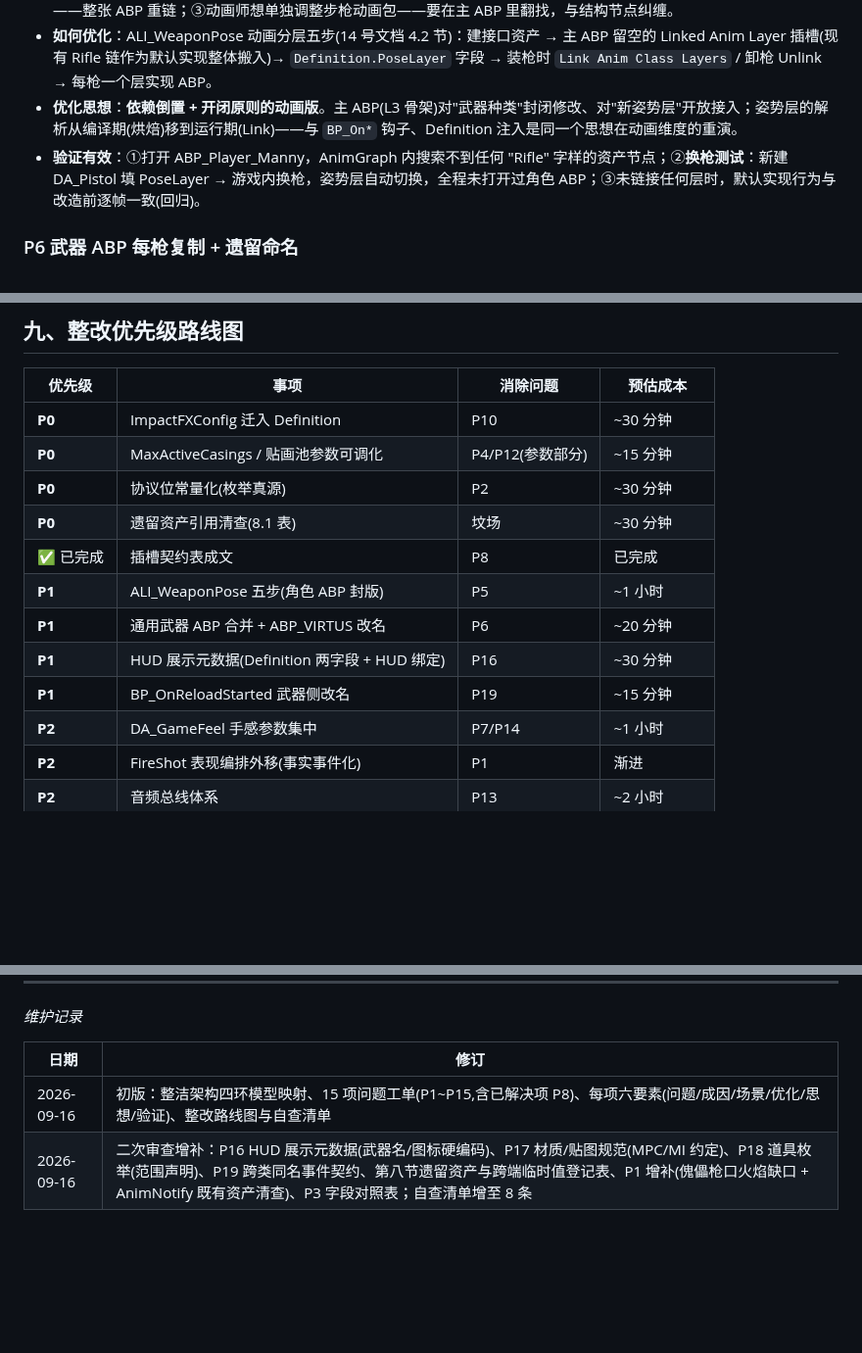
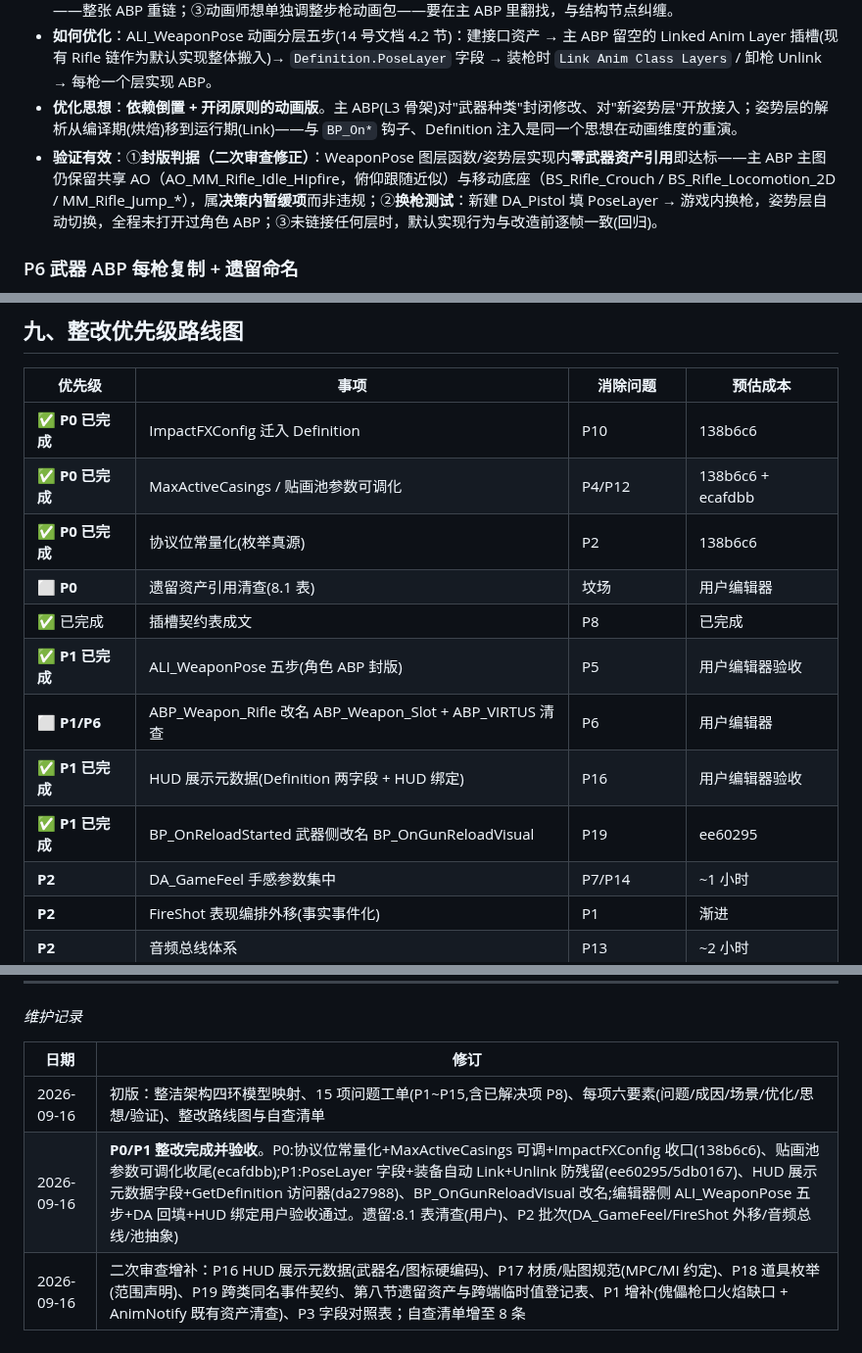
Before and after one commit to x-PiXiu/Sightline, a Markdown page: docs/client/15-客户端整洁架构审查与表现层整改手册.md, 3 parts joined by grey strips. Shown at 98% size. Rendered like a GitHub page; blank space fills up the shorter version.

Commit message:
docs(client): 15号路线图状态更新——P0/P1整改完成验收(含贴画池可调化收尾ecafdbb/Unlink修复5db0167/GetDefinition da27988),遗留8.1清查与P2批次待办

```diff
--- a/docs/client/15-客户端整洁架构审查与表现层整改手册.md
+++ b/docs/client/15-客户端整洁架构审查与表现层整改手册.md
@@ -105,7 +105,7 @@
 - **业务暴露场景**：①装备第二把枪(手枪)——移动/跳跃/瞄准姿势全是步枪，角色"持手枪却跑出持步枪姿态"；②换角色骨架——整张 ABP 重链；③动画师想单独调整步枪动画包——要在主 ABP 里翻找，与结构节点纠缠。
 - **如何优化**：ALI_WeaponPose 动画分层五步(14 号文档 4.2 节)：建接口资产 → 主 ABP 留空的 Linked Anim Layer 插槽(现有 Rifle 链作为默认实现整体搬入)→ `Definition.PoseLayer` 字段 → 装枪时 `Link Anim Class Layers` / 卸枪 Unlink → 每枪一个层实现 ABP。
 - **优化思想**：**依赖倒置 + 开闭原则的动画版**。主 ABP(L3 骨架)对"武器种类"封闭修改、对"新姿势层"开放接入；姿势层的解析从编译期(烘焙)移到运行期(Link)——与 `BP_On*` 钩子、Definition 注入是同一个思想在动画维度的重演。
-- **验证有效**：①打开 ABP_Player_Manny，AnimGraph 内搜索不到任何 "Rifle" 字样的资产节点；②**换枪测试**：新建 DA_Pistol 填 PoseLayer → 游戏内换枪，姿势层自动切换，全程未打开过角色 ABP；③未链接任何层时，默认实现行为与改造前逐帧一致(回归)。
+- **验证有效**：①**封版判据（二次审查修正）**：WeaponPose 图层函数/姿势层实现内**零武器资产引用**即达标——主 ABP 主图仍保留共享 AO（AO_MM_Rifle_Idle_Hipfire，俯仰跟随近似）与移动底座（BS_Rifle_Crouch / BS_Rifle_Locomotion_2D / MM_Rifle_Jump_*），属**决策内暂缓项**而非违规；②**换枪测试**：新建 DA_Pistol 填 PoseLayer → 游戏内换枪，姿势层自动切换，全程未打开过角色 ABP；③未链接任何层时，默认实现行为与改造前逐帧一致(回归)。
 
 ### P6 武器 ABP 每枪复制 + 遗留命名
 
@@ -273,15 +273,15 @@
 
 | 优先级 | 事项 | 消除问题 | 预估成本 |
 |---|---|---|---|
-| **P0** | ImpactFXConfig 迁入 Definition | P10 | ~30 分钟 |
-| **P0** | MaxActiveCasings / 贴画池参数可调化 | P4/P12(参数部分) | ~15 分钟 |
-| **P0** | 协议位常量化(枚举真源) | P2 | ~30 分钟 |
-| **P0** | 遗留资产引用清查(8.1 表) | 坟场 | ~30 分钟 |
+| ✅ **P0 已完成** | ImpactFXConfig 迁入 Definition | P10 | 138b6c6 |
+| ✅ **P0 已完成** | MaxActiveCasings / 贴画池参数可调化 | P4/P12 | 138b6c6 + ecafdbb |
+| ✅ **P0 已完成** | 协议位常量化(枚举真源) | P2 | 138b6c6 |
+| ⬜ **P0** | 遗留资产引用清查(8.1 表) | 坟场 | 用户编辑器 |
 | ✅ 已完成 | 插槽契约表成文 | P8 | 已完成 |
-| **P1** | ALI_WeaponPose 五步(角色 ABP 封版) | P5 | ~1 小时 |
-| **P1** | 通用武器 ABP 合并 + ABP_VIRTUS 改名 | P6 | ~20 分钟 |
-| **P1** | HUD 展示元数据(Definition 两字段 + HUD 绑定) | P16 | ~30 分钟 |
-| **P1** | BP_OnReloadStarted 武器侧改名 | P19 | ~15 分钟 |
+| ✅ **P1 已完成** | ALI_WeaponPose 五步(角色 ABP 封版) | P5 | 用户编辑器验收 |
+| ⬜ **P1/P6** | ABP_Weapon_Rifle 改名 ABP_Weapon_Slot + ABP_VIRTUS 清查 | P6 | 用户编辑器 |
+| ✅ **P1 已完成** | HUD 展示元数据(Definition 两字段 + HUD 绑定) | P16 | 用户编辑器验收 |
+| ✅ **P1 已完成** | BP_OnReloadStarted 武器侧改名 BP_OnGunReloadVisual | P19 | ee60295 |
 | **P2** | DA_GameFeel 手感参数集中 | P7/P14 | ~1 小时 |
 | **P2** | FireShot 表现编排外移(事实事件化) | P1 | 渐进 |
 | **P2** | 音频总线体系 | P13 | ~2 小时 |
@@ -313,4 +313,5 @@
 | 日期 | 修订 |
 |---|---|
 | 2026-09-16 | 初版：整洁架构四环模型映射、15 项问题工单(P1~P15,含已解决项 P8)、每项六要素(问题/成因/场景/优化/思想/验证)、整改路线图与自查清单 |
+| 2026-09-16 | **P0/P1 整改完成并验收**。P0:协议位常量化+MaxActiveCasings 可调+ImpactFXConfig 收口(138b6c6)、贴画池参数可调化收尾(ecafdbb);P1:PoseLayer 字段+装备自动 Link+Unlink 防残留(ee60295/5db0167)、HUD 展示元数据字段+GetDefinition 访问器(da27988)、BP_OnGunReloadVisual 改名;编辑器侧 ALI_WeaponPose 五步+DA 回填+HUD 绑定用户验收通过。遗留:8.1 表清查(用户)、P2 批次(DA_GameFeel/FireShot 外移/音频总线/池抽象) |
 | 2026-09-16 | 二次审查增补：P16 HUD 展示元数据(武器名/图标硬编码)、P17 材质/贴图规范(MPC/MI 约定)、P18 道具枚举(范围声明)、P19 跨类同名事件契约、第八节遗留资产与跨端临时值登记表、P1 增补(傀儡枪口火焰缺口 + AnimNotify 既有资产清查)、P3 字段对照表；自查清单增至 8 条 |
```
